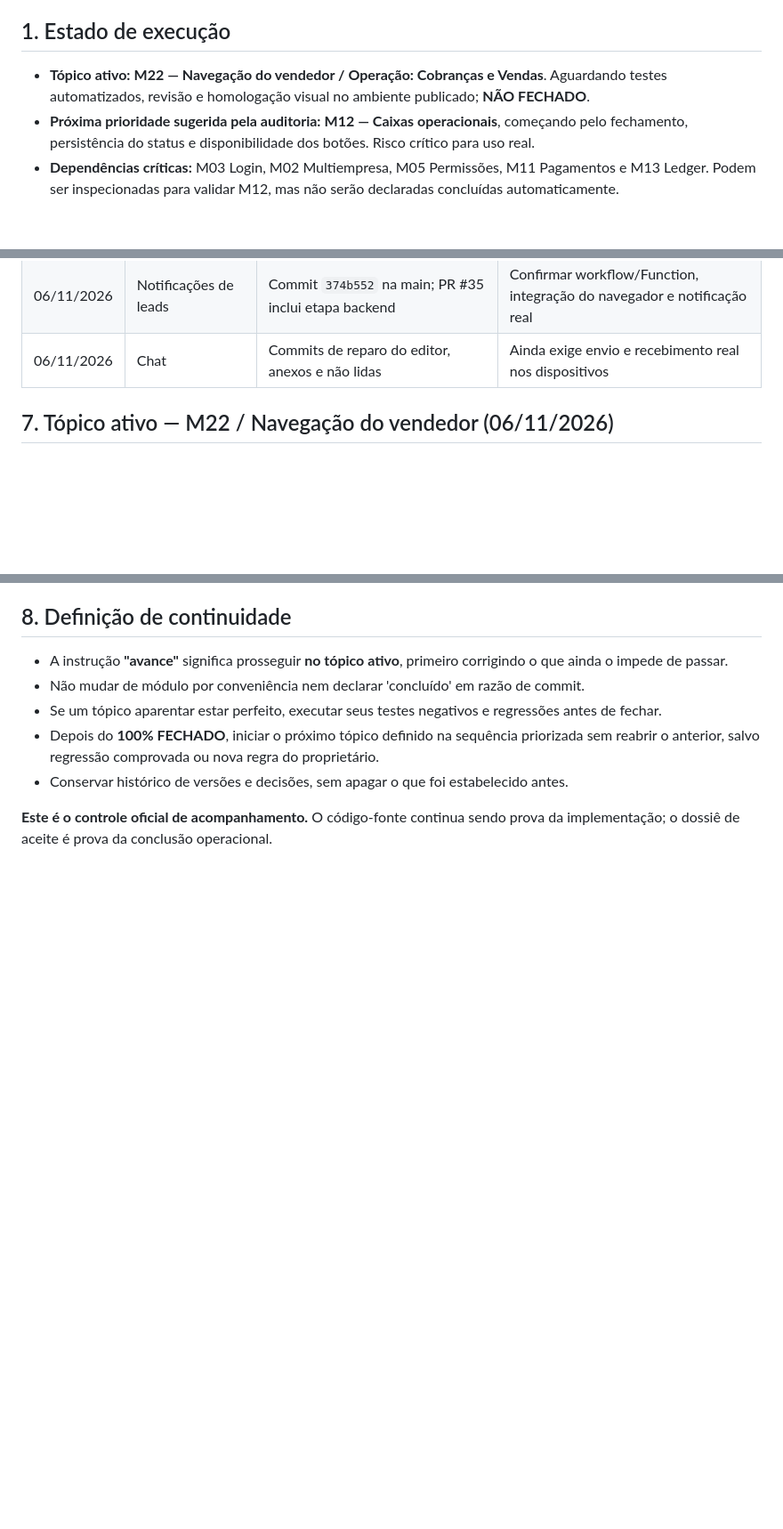
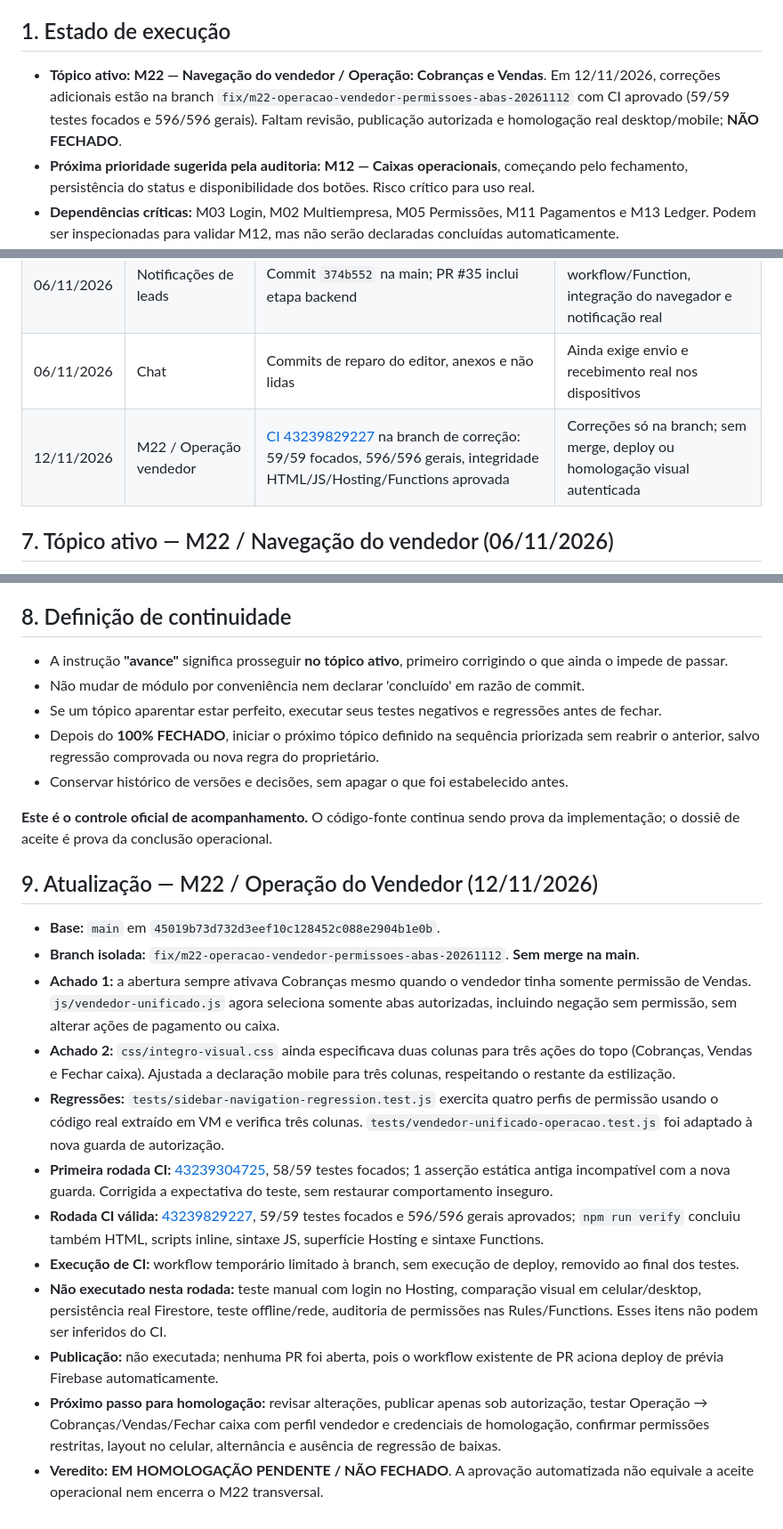
Before and after one commit to integro-app/Integro, a Markdown page: docs/CONTROLE_FECHAMENTO_MODULOS.md, 3 parts joined by grey strips. Shown at 89% size. GitHub-like rendering; blank space fills up the shorter version.

Commit message:
docs(m22): registrar correções testadas, CI e pendências de homologação

```diff
--- a/docs/CONTROLE_FECHAMENTO_MODULOS.md
+++ b/docs/CONTROLE_FECHAMENTO_MODULOS.md
@@ -8,7 +8,7 @@
 
 ## 1. Estado de execução
 
-- **Tópico ativo:** **M22 — Navegação do vendedor / Operação: Cobranças e Vendas**. Aguardando testes automatizados, revisão e homologação visual no ambiente publicado; **NÃO FECHADO**.
+- **Tópico ativo:** **M22 — Navegação do vendedor / Operação: Cobranças e Vendas**. Em 12/11/2026, correções adicionais estão na branch `fix/m22-operacao-vendedor-permissoes-abas-20261112` com CI aprovado (59/59 testes focados e 596/596 gerais). Faltam revisão, publicação autorizada e homologação real desktop/mobile; **NÃO FECHADO**.
 - **Próxima prioridade sugerida pela auditoria:** **M12 — Caixas operacionais**, começando pelo fechamento, persistência do status e disponibilidade dos botões. Risco crítico para uso real.
 - **Dependências críticas:** M03 Login, M02 Multiempresa, M05 Permissões, M11 Pagamentos e M13 Ledger. Podem ser inspecionadas para validar M12, mas não serão declaradas concluídas automaticamente.
 - **Mudanças de escopo:** só por solicitação do proprietário ou bloqueador P0 evidenciado no tópico ativo.
@@ -107,6 +107,7 @@ Copiar/atualizar esta seção **na mesma ficha ativa** a cada rodada. Não criar
 | 06/11/2026 | SaaS comercial | [Issue #14](https://github.com/integro-app/Integro/issues/14) aberta | Faturamento Pix/assinatura não homologado |
 | 06/11/2026 | Notificações de leads | Commit `374b552` na main; PR #35 inclui etapa backend | Confirmar workflow/Function, integração do navegador e notificação real |
 | 06/11/2026 | Chat | Commits de reparo do editor, anexos e não lidas | Ainda exige envio e recebimento real nos dispositivos |
+| 12/11/2026 | M22 / Operação vendedor | [CI 43239829227](https://github.com/integro-app/Integro/actions/runs/43239829227) na branch de correção: 59/59 focados, 596/596 gerais, integridade HTML/JS/Hosting/Functions aprovada | Correções só na branch; sem merge, deploy ou homologação visual autenticada |
 
 ## 7. Tópico ativo — M22 / Navegação do vendedor (06/11/2026)
 
@@ -127,3 +128,18 @@ Copiar/atualizar esta seção **na mesma ficha ativa** a cada rodada. Não criar
 - Conservar histórico de versões e decisões, sem apagar o que foi estabelecido antes.
 
 **Este é o controle oficial de acompanhamento.** O código-fonte continua sendo prova da implementação; o dossiê de aceite é prova da conclusão operacional.
+
+## 9. Atualização — M22 / Operação do Vendedor (12/11/2026)
+
+- **Base:** `main` em `45019b73d732d3eef10c128452c088e2904b1e0b`.
+- **Branch isolada:** `fix/m22-operacao-vendedor-permissoes-abas-20261112`. **Sem merge na main**.
+- **Achado 1:** a abertura sempre ativava Cobranças mesmo quando o vendedor tinha somente permissão de Vendas. `js/vendedor-unificado.js` agora seleciona somente abas autorizadas, incluindo negação sem permissão, sem alterar ações de pagamento ou caixa.
+- **Achado 2:** `css/integro-visual.css` ainda especificava duas colunas para três ações do topo (Cobranças, Vendas e Fechar caixa). Ajustada a declaração mobile para três colunas, respeitando o restante da estilização.
+- **Regressões:** `tests/sidebar-navigation-regression.test.js` exercita quatro perfis de permissão usando o código real extraído em VM e verifica três colunas. `tests/vendedor-unificado-operacao.test.js` foi adaptado à nova guarda de autorização.
+- **Primeira rodada CI:** [43239304725](https://github.com/integro-app/Integro/actions/runs/43239304725), 58/59 testes focados; 1 asserção estática antiga incompatível com a nova guarda. Corrigida a expectativa do teste, sem restaurar comportamento inseguro.
+- **Rodada CI válida:** [43239829227](https://github.com/integro-app/Integro/actions/runs/43239829227), 59/59 testes focados e 596/596 gerais aprovados; `npm run verify` concluiu também HTML, scripts inline, sintaxe JS, superfície Hosting e sintaxe Functions.
+- **Execução de CI:** workflow temporário limitado à branch, sem execução de deploy, removido ao final dos testes.
+- **Não executado nesta rodada:** teste manual com login no Hosting, comparação visual em celular/desktop, persistência real Firestore, teste offline/rede, auditoria de permissões nas Rules/Functions. Esses itens não podem ser inferidos do CI.
+- **Publicação:** não executada; nenhuma PR foi aberta, pois o workflow existente de PR aciona deploy de prévia Firebase automaticamente.
+- **Próximo passo para homologação:** revisar alterações, publicar apenas sob autorização, testar Operação → Cobranças/Vendas/Fechar caixa com perfil vendedor e credenciais de homologação, confirmar permissões restritas, layout no celular, alternância e ausência de regressão de baixas.
+- **Veredito:** **EM HOMOLOGAÇÃO PENDENTE / NÃO FECHADO**. A aprovação automatizada não equivale a aceite operacional nem encerra o M22 transversal.
```
